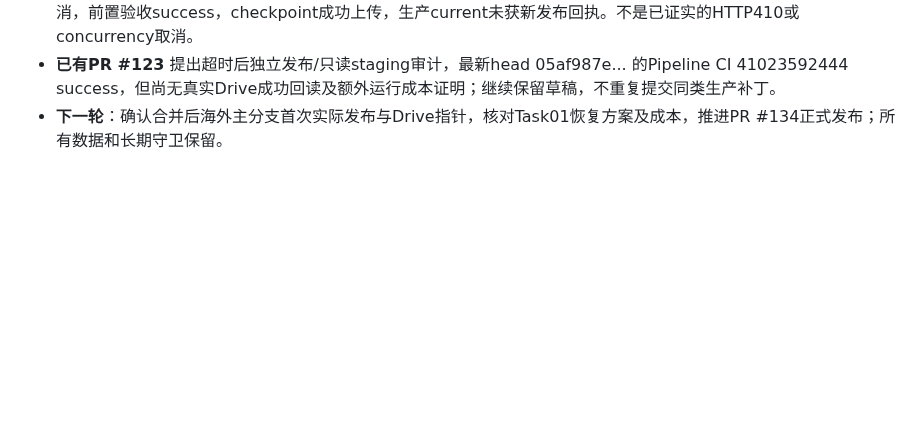
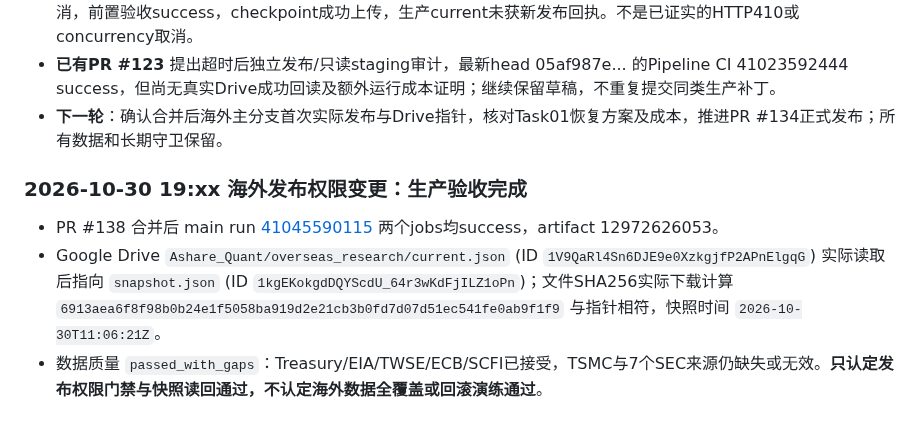
Before and after one commit to magangwwd/ashare-research-infra, a Markdown page: docs/ACTIONS_GPT_GOVERNANCE_20261030.md, the part around the change. Drawn GitHub-style; blank space fills up the shorter version.

Commit message:
docs(actions): record verified post-merge overseas Drive pointer and SHA readback

```diff
--- a/docs/ACTIONS_GPT_GOVERNANCE_20261030.md
+++ b/docs/ACTIONS_GPT_GOVERNANCE_20261030.md
@@ -59,3 +59,8 @@
 - **Task01 取消直接原因明确**：run 40948715414 job 23:01:08Z→03:01:26Z、run 40972437556 job 03:04:16Z→07:04:42Z，均运行约240分钟，与 `task01.timeout-minutes: 240` 一致；两次都在Drive发布步骤取消，前置验收success，checkpoint成功上传，生产current未获新发布回执。不是已证实的HTTP410或concurrency取消。
 - **已有PR #123** 提出超时后独立发布/只读staging审计，最新head 05af987e... 的Pipeline CI 41023592444 success，但尚无真实Drive成功回读及额外运行成本证明；继续保留草稿，不重复提交同类生产补丁。
 - **下一轮**：确认合并后海外主分支首次实际发布与Drive指针，核对Task01恢复方案及成本，推进PR #134正式发布；所有数据和长期守卫保留。
+
+### 2026-10-30 19:xx 海外发布权限变更：生产验收完成
+- PR #138 合并后 main run [41045590115](https://github.com/magangwwd/ashare-research-infra/actions/runs/41045590115) 两个jobs均success，artifact 12972626053。
+- Google Drive `Ashare_Quant/overseas_research/current.json` (ID `1V9QaRl4Sn6DJE9e0XzkgjfP2APnElgqG`) 实际读取后指向 `snapshot.json` (ID `1kgEKokgdDQYScdU_64r3wKdFjILZ1oPn`)；文件SHA256实际下载计算 `6913aea6f8f98b0b24e1f5058ba919d2e21cb3b0fd7d07d51ec541fe0ab9f1f9` 与指针相符，快照时间 `2026-10-30T11:06:21Z`。
+- 数据质量 `passed_with_gaps`：Treasury/EIA/TWSE/ECB/SCFI已接受，TSMC与7个SEC来源仍缺失或无效。**只认定发布权限门禁与快照读回通过，不认定海外数据全覆盖或回滚演练通过**。
```
